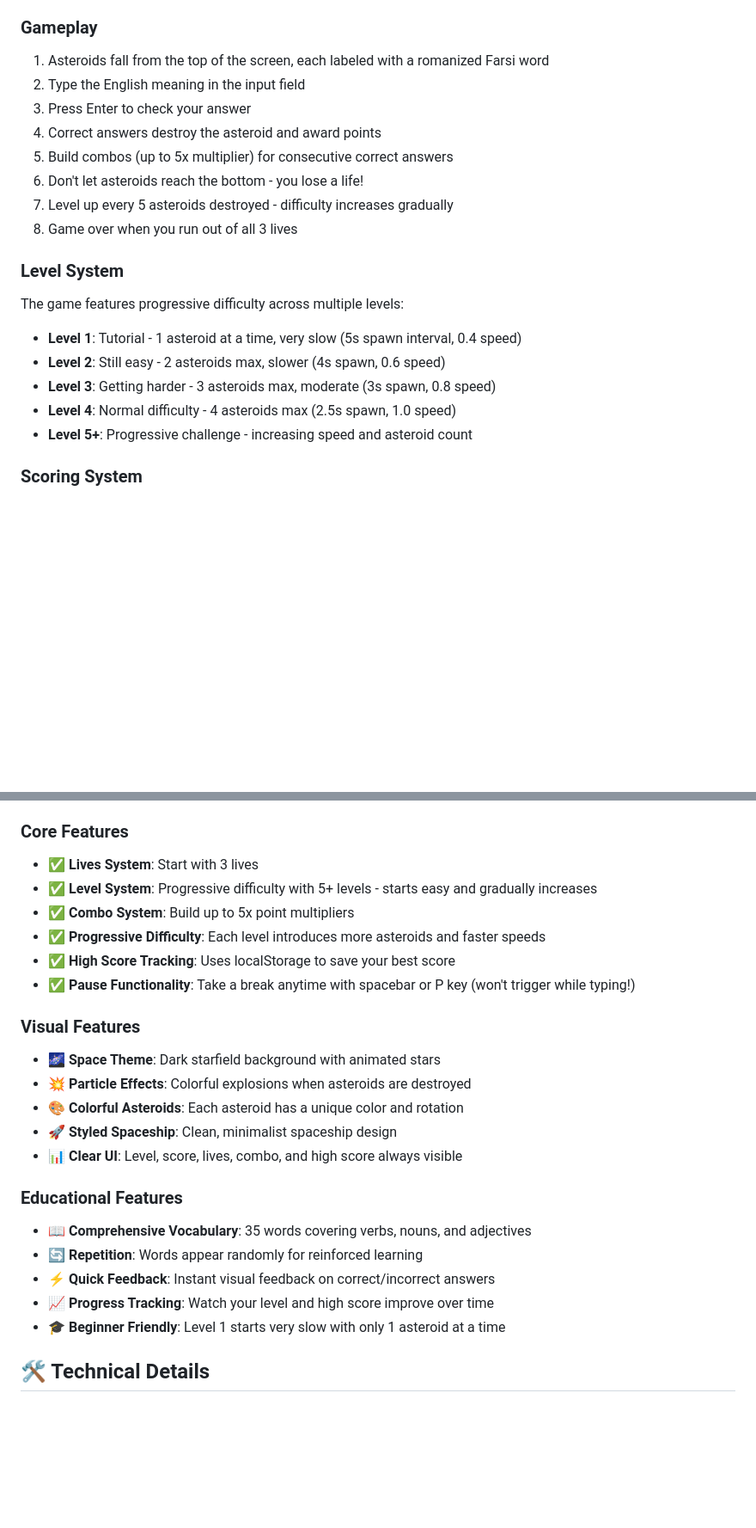
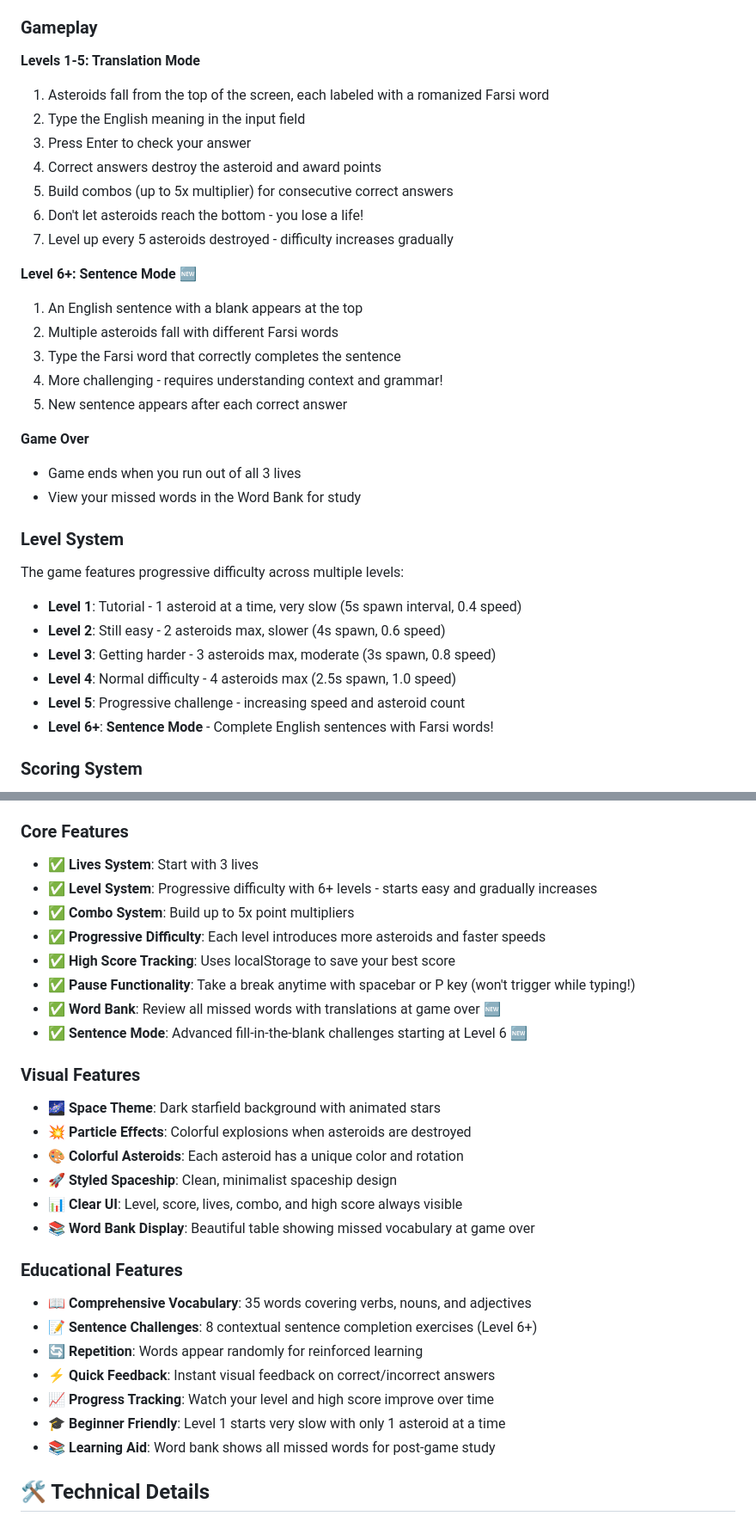
Before and after one commit to psam2016/farsi-astro-blaster, a Markdown page: README.md, 2 parts joined by grey strips. Shown at 86% size. GitHub-like rendering; blank space fills up the shorter version.

Commit message:
Update README with word bank and sentence mode documentation
Co-authored-by: psam2016 <262190170+psam2016@users.noreply.github.com>

```diff
--- a/README.md
+++ b/README.md
@@ -30,6 +30,8 @@ Farsi Astro Blaster is an educational arcade game that combines fast-paced actio
 - **Click "Start Game"**: Begin a new game
 
 ### Gameplay
+
+**Levels 1-5: Translation Mode**
 1. Asteroids fall from the top of the screen, each labeled with a romanized Farsi word
 2. Type the English meaning in the input field
 3. Press Enter to check your answer
@@ -37,7 +39,17 @@ Farsi Astro Blaster is an educational arcade game that combines fast-paced actio
 5. Build combos (up to 5x multiplier) for consecutive correct answers
 6. Don't let asteroids reach the bottom - you lose a life!
 7. Level up every 5 asteroids destroyed - difficulty increases gradually
-8. Game over when you run out of all 3 lives
+
+**Level 6+: Sentence Mode** 🆕
+1. An English sentence with a blank appears at the top
+2. Multiple asteroids fall with different Farsi words
+3. Type the Farsi word that correctly completes the sentence
+4. More challenging - requires understanding context and grammar!
+5. New sentence appears after each correct answer
+
+**Game Over**
+- Game ends when you run out of all 3 lives
+- View your missed words in the Word Bank for study
 
 ### Level System
 The game features progressive difficulty across multiple levels:
@@ -46,7 +58,8 @@ The game features progressive difficulty across multiple levels:
 - **Level 2**: Still easy - 2 asteroids max, slower (4s spawn, 0.6 speed)
 - **Level 3**: Getting harder - 3 asteroids max, moderate (3s spawn, 0.8 speed)
 - **Level 4**: Normal difficulty - 4 asteroids max (2.5s spawn, 1.0 speed)
-- **Level 5+**: Progressive challenge - increasing speed and asteroid count
+- **Level 5**: Progressive challenge - increasing speed and asteroid count
+- **Level 6+**: **Sentence Mode** - Complete English sentences with Farsi words!
 
 ### Scoring System
 - **Base Points**: 10 points per correct answer
@@ -100,11 +113,13 @@ The game includes 35 carefully selected Farsi words covering various categories:
 
 ### Core Features
 - ✅ **Lives System**: Start with 3 lives
-- ✅ **Level System**: Progressive difficulty with 5+ levels - starts easy and gradually increases
+- ✅ **Level System**: Progressive difficulty with 6+ levels - starts easy and gradually increases
 - ✅ **Combo System**: Build up to 5x point multipliers
 - ✅ **Progressive Difficulty**: Each level introduces more asteroids and faster speeds
 - ✅ **High Score Tracking**: Uses localStorage to save your best score
 - ✅ **Pause Functionality**: Take a break anytime with spacebar or P key (won't trigger while typing!)
+- ✅ **Word Bank**: Review all missed words with translations at game over 🆕
+- ✅ **Sentence Mode**: Advanced fill-in-the-blank challenges starting at Level 6 🆕
 
 ### Visual Features
 - 🌌 **Space Theme**: Dark starfield background with animated stars
@@ -112,13 +127,16 @@ The game includes 35 carefully selected Farsi words covering various categories:
 - 🎨 **Colorful Asteroids**: Each asteroid has a unique color and rotation
 - 🚀 **Styled Spaceship**: Clean, minimalist spaceship design
 - 📊 **Clear UI**: Level, score, lives, combo, and high score always visible
+- 📚 **Word Bank Display**: Beautiful table showing missed vocabulary at game over
 
 ### Educational Features
 - 📖 **Comprehensive Vocabulary**: 35 words covering verbs, nouns, and adjectives
+- 📝 **Sentence Challenges**: 8 contextual sentence completion exercises (Level 6+)
 - 🔄 **Repetition**: Words appear randomly for reinforced learning
 - ⚡ **Quick Feedback**: Instant visual feedback on correct/incorrect answers
 - 📈 **Progress Tracking**: Watch your level and high score improve over time
 - 🎓 **Beginner Friendly**: Level 1 starts very slow with only 1 asteroid at a time
+- 📚 **Learning Aid**: Word bank shows all missed words for post-game study
 
 ## 🛠️ Technical Details
 
```
